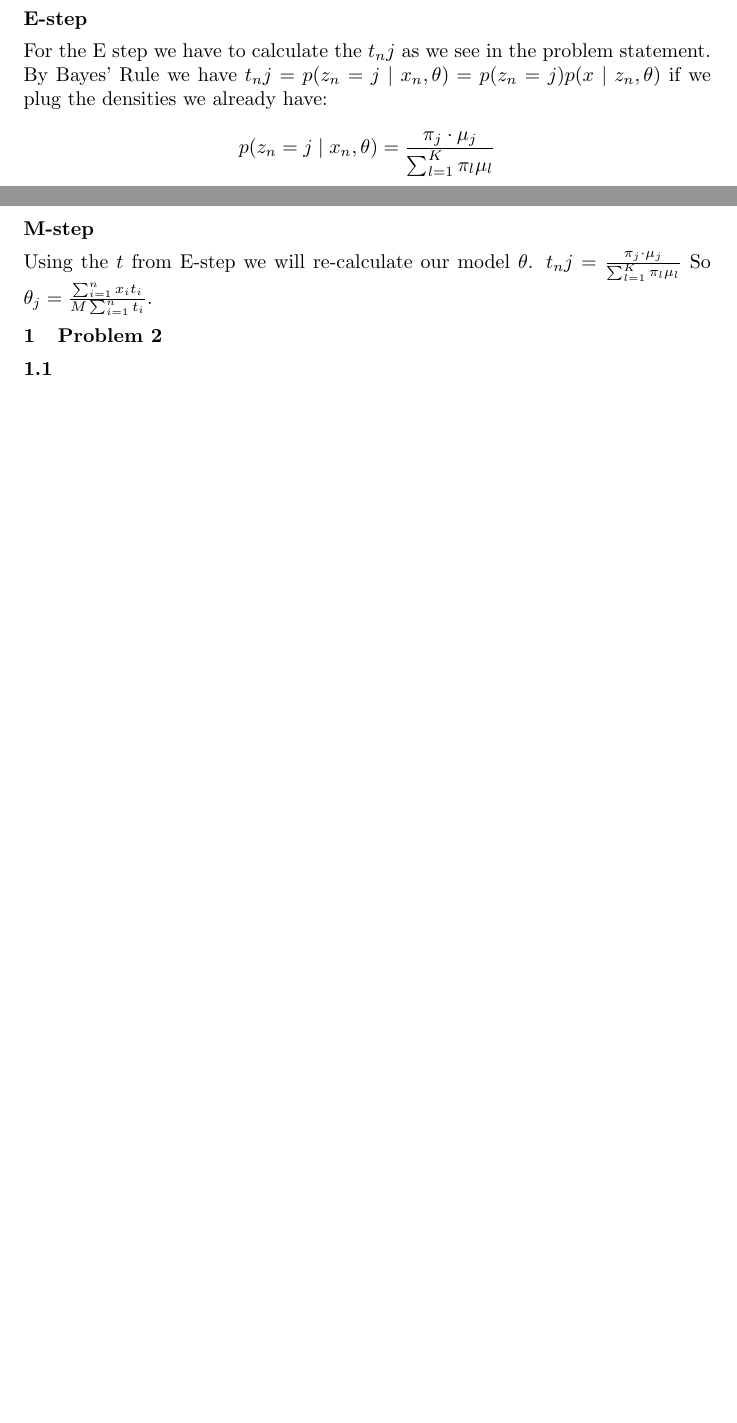
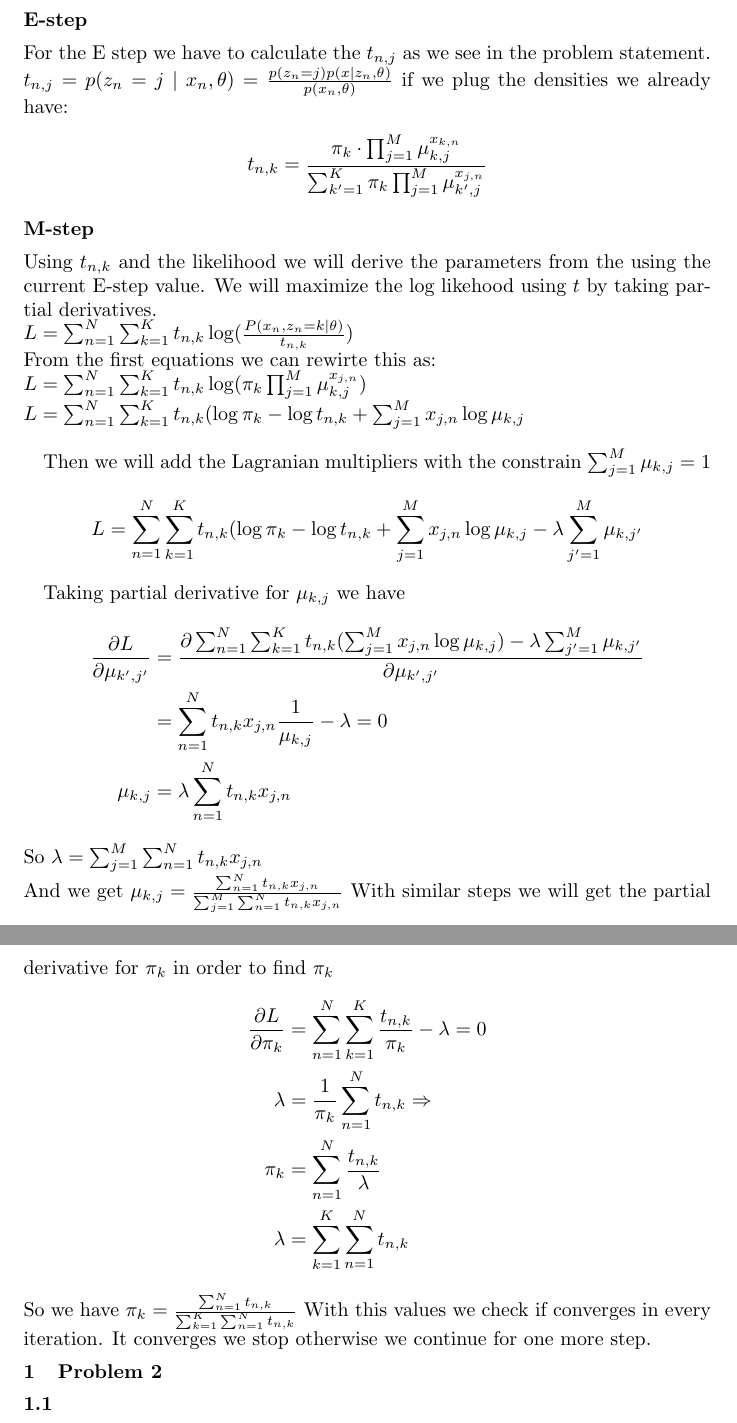
Before and after one commit to gkoloventzos/COMS4771_HMWK4, a LaTeX problem sheet (assignment.tex, which reads problem1.tex): two parts of pages 1 and 2 of 8 before the commit and two parts of pages 2 and 3 of 10 after it, joined at a grey line, cut so that both start at the same text, the shorter picture padded with empty space. Compiled offline with pdfLaTeX.

Commit message:
problem 1 revised

```diff
--- a/problem1.tex
+++ b/problem1.tex
@@ -25,15 +30,41 @@ p(x\mid z) = \prod_{k=1}^K (\mu_{k})^ z_{k}
 \end{align*}
 So combining all these:
-$p(x) = \sum_{k=1}^K p(z)p(x\mid z) = \sum_{k=1}^K \pi_k \mu_k$
+$p(x) = \sum_{k=1}^K p(z)p(x\mid z) = \sum_{k=1}^K \pi_k\prod_{k=1}^K \mu_k$
 \subsection*{E-step}
-For the E step we have to calculate the $t_nj$ as we see in the problem statement.
-By Bayes' Rule we have
-$t_nj=p(z_n =j \mid x_n,\theta) = p(z_n =j)p(x\mid z_n,\theta)$
+For the E step we have to calculate the $t_{n,j}$ as we see in the problem statement.
+$t_{n,j}=p(z_n =j \mid x_n,\theta) = \frac{p(z_n =j)p(x\mid z_n,\theta)}{p(x_n,\theta)}$
 if we plug the densities we already have:
 \begin{align*}
-p(z_n =j \mid x_n,\theta) = \frac{\pi_j \cdot \mu_j}{\sum_{l=1}^K \pi_l \mu_l}
+t_{n,k} = \frac{\pi_k \cdot\prod_{j=1}^M \mu_{k,j}^{x_{k,n}}}{\sum_{k'=1}^K \pi_k \prod_{j=1}^M \mu_{k',j}^{x_{j,n}}}
 \end{align*}
 \subsection*{M-step}
-Using the $t$ from E-step we will re-calculate our model $\theta$.
-$t_nj=\frac{\pi_j \cdot \mu_j}{\sum_{l=1}^K \pi_l \mu_l}$
-So $\theta_j = \frac{\sum_{i=1}^n x_{i} t_i}{M\sum_{i=1}^n t_{i}}$.
+Using $t_{n,k}$ and the likelihood we will derive the parameters from the using the current E-step value.
+We will maximize the log likehood using $t$ by taking partial derivatives.\\
+$L = \sum_{n=1}^N\sum_{k=1}^K t_{n,k}\log(\frac{P(x_n,z_n=k\mid\theta)}{t_{n,k}})$\\
+From the first equations we can rewirte this as:\\
+$L = \sum_{n=1}^N\sum_{k=1}^K t_{n,k}\log( \pi_{k} \prod_{j=1}^M \mu_{k,j}^{x_{j,n}})$\\
+$L = \sum_{n=1}^N\sum_{k=1}^K t_{n,k}(\log \pi_{k} - \log t_{n,k} + \sum_{j=1}^M x_{j,n}\log\mu_{k,j}$\\
+
+Then we will add the Lagranian multipliers with the constrain $\sum_{j=1}^M \mu_{k,j} =1$
+\begin{align*}
+L = \sum_{n=1}^N\sum_{k=1}^K t_{n,k}(\log \pi_{k} - \log t_{n,k} + \sum_{j=1}^M x_{j,n}\log\mu_{k,j} - \lambda\sum_{j'=1}^M \mu_{k,j'}
+\end{align*}
+
+Taking partial derivative for $\mu_{k,j}$ we have
+\begin{align*}
+\frac{\partial L}{\partial \mu_{k',j'} } &= \frac{\partial \sum_{n=1}^N\sum_{k=1}^K t_{n,k}(\sum_{j=1}^M x_{j,n}\log\mu_{k,j})
+- \lambda\sum_{j'=1}^M \mu_{k,j'}}{\partial \mu_{k',j'}}\\
+&= \sum_{n=1}^N t_{n,k} x_{j,n} \frac{1}{\mu_{k,j}} - \lambda = 0\\
+\mu_{k,j} &= \lambda \sum_{n=1}^N t_{n,k} x_{j,n}
+\end{align*}
+So $\lambda =\sum_{j=1}^M \sum_{n=1}^N t_{n,k} x_{j,n}$\\
+And we get $\mu_{k,j} = \frac{\sum_{n=1}^N t_{n,k} x_{j,n}}{\sum_{j=1}^M \sum_{n=1}^N t_{n,k} x_{j,n}}$
+With similar steps we will get the partial derivative for $\pi_k$ in order to find $\pi_k$
+\begin{align*}
+\frac{\partial L}{\partial \pi_k} &= \sum_{n=1}^N \sum_{k=1}^K \frac{t_{n,k}}{\pi_k} - \lambda =0\\
+\lambda &= \frac{1}{\pi_k} \sum_{n=1}^N t_{n,k} \Rightarrow\\
+\pi_k &= \sum_{n=1}^N\frac{t_{n,k}}{\lambda}\\
+\lambda &= \sum_{k=1}^K\sum_{n=1}^N t_{n,k}
+\end{align*}
+So we have $\pi_k = \frac{\sum_{n=1}^N t_{n,k}}{\sum_{k=1}^K\sum_{n=1}^N t_{n,k}}$
+With this values we check if converges in every iteration. It converges we stop otherwise we continue for one more step.
```
Also changed, not shown: problem1.tex (21 more changed lines).
